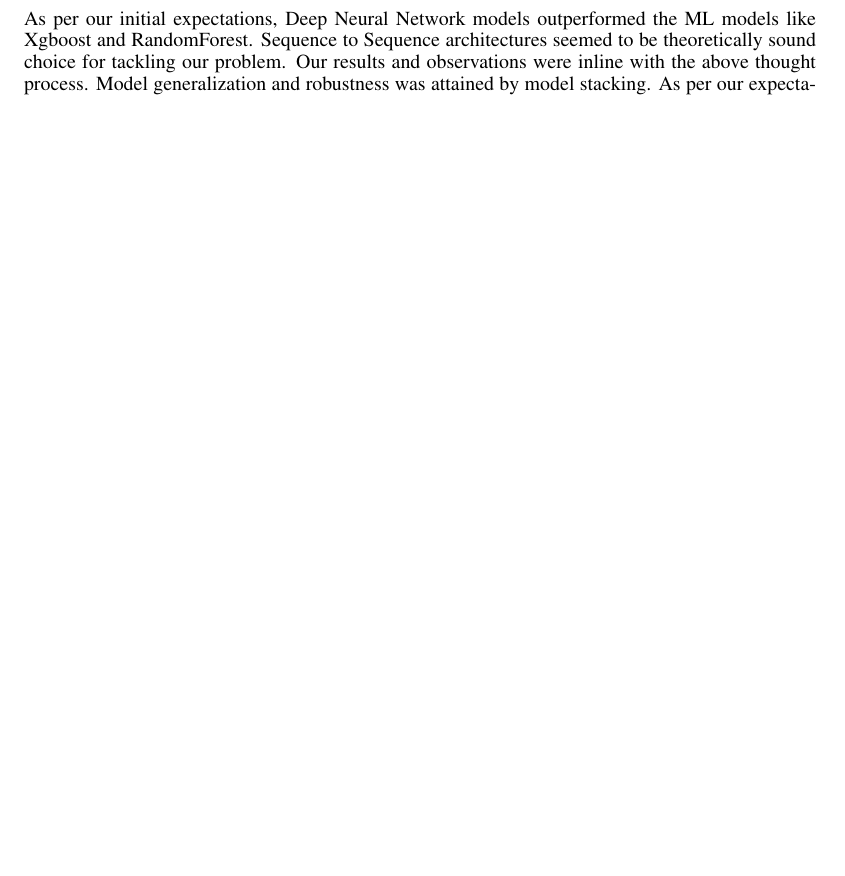
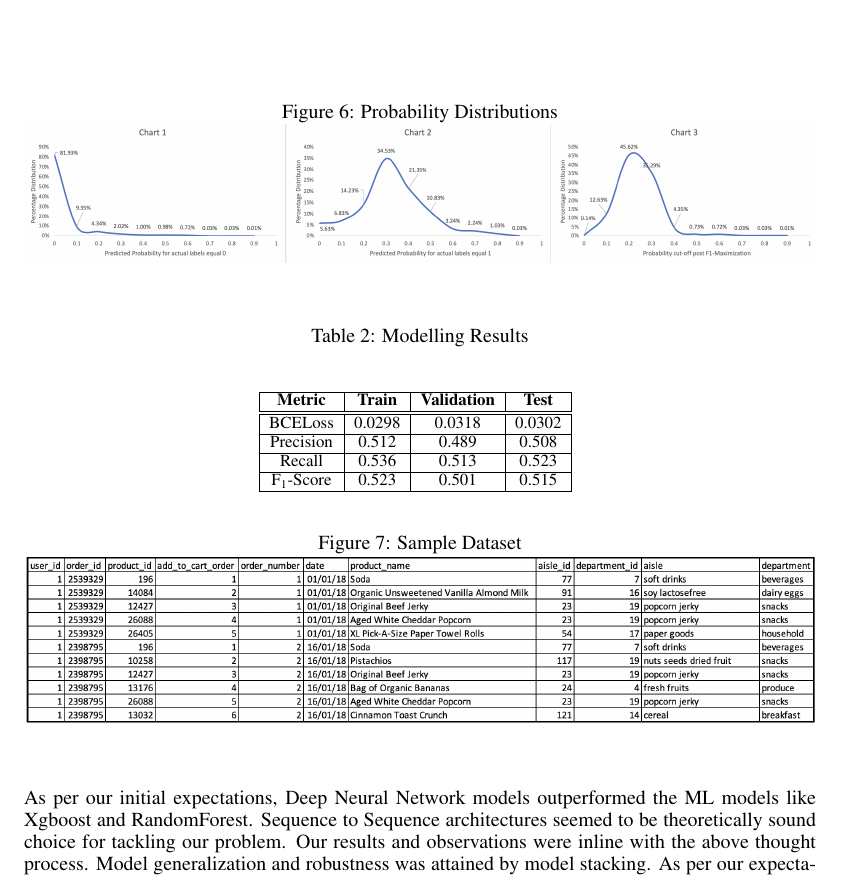
Before and after one commit to ankurv857/Academic-Research-Papers, a LaTeX paper (Academic Conferences/ICLR OP 21 /Paper/paper.tex, which reads Academic Conferences/ICLR OP 21 /Paper/methodology.tex): part of page 7 of 7 before the commit and part of page 8 of 8 after it, cut at the place of the change, the shorter picture padded with empty space. Compiled offline with pdfLaTeX.

Commit message:
Revised experiments

```diff
--- a/Academic Conferences/ICLR OP 21 /Paper/methodology.tex
+++ b/Academic Conferences/ICLR OP 21 /Paper/methodology.tex
@@ -313,0 +336,26 @@
+ \begin{figure}[t]
+    \centering
+    \caption{Probability Distributions}
+    \includegraphics[width=5.5in]{img/prob_dist.png}
+    \label{fig:prob_dist}
+  \end{figure}
+
+\begin{table}[t]
+\caption{Modelling Results}
+\vspace{0.3 in}
+\centering
+\resizebox{2.2in}{!}
+{%
+\begin{tabular}{|c|c|c|c|}
+\hline
+{\bf Metric} & {\bf Train} & {\bf Validation} & {\bf Test} \\
+\hline\hline
+BCELoss  		&  0.0298 &  0.0318 &  0.0302 \\ \hline
+Precision	  		&  0.512 &  0.489 &  0.508 \\ \hline
+Recall	  		&  0.536 & 0.513&  0.523\\ \hline
+F\textsubscript{1}-Score	&  0.523 & 0.501 &  0.515\\
+\hline
+\end{tabular}
+}
+\label{tab:datasplit}
+\end{table}
```
Also changed, not shown: Academic Conferences/ICLR OP 21 /Paper/img/cat_curves.png (added), Academic Conferences/ICLR OP 21 /Paper/img/prob_dist.png (added), Academic Conferences/ICLR OP 21 /Paper/img/sales_dist.png (added), Academic Conferences/ICLR OP 21 /Paper/paper.pdf, Academic Conferences/ICLR OP 21 /Paper/methodology.tex (38 more changed lines), 2 other files.
